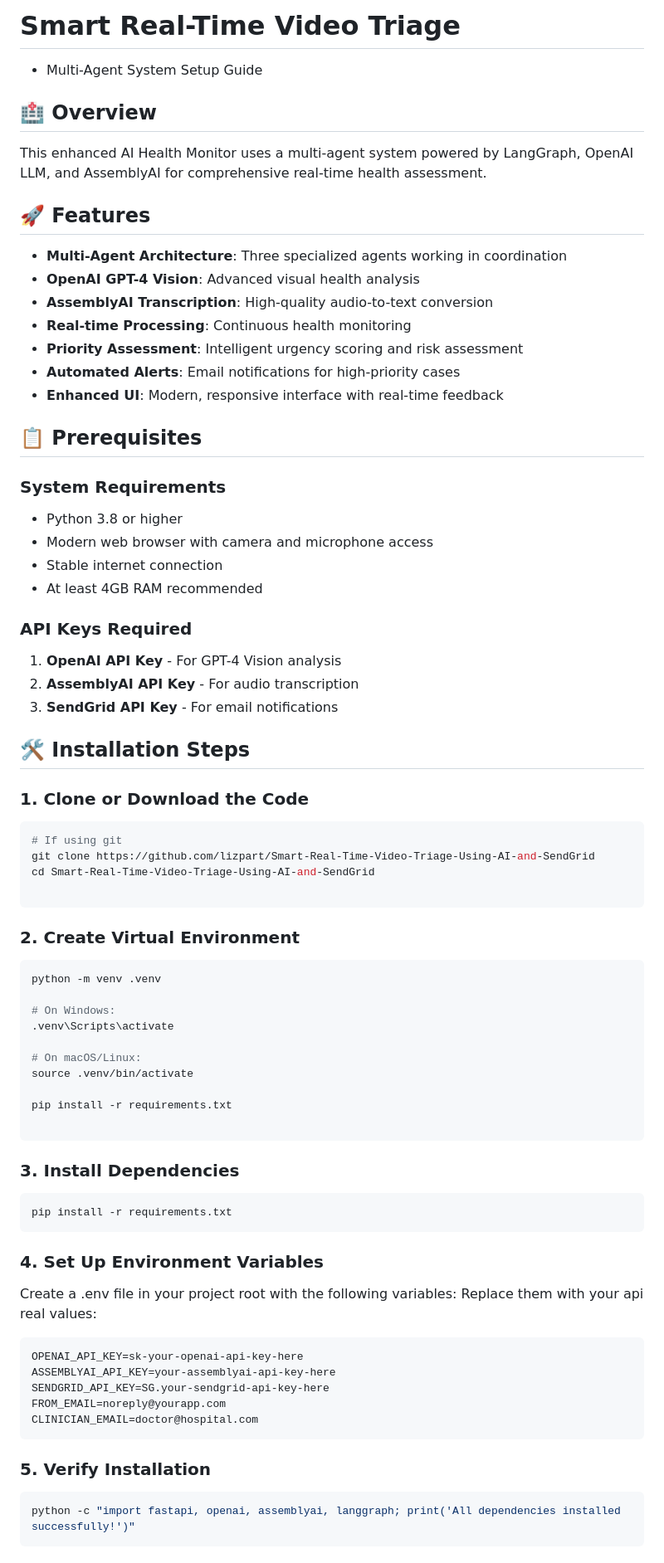
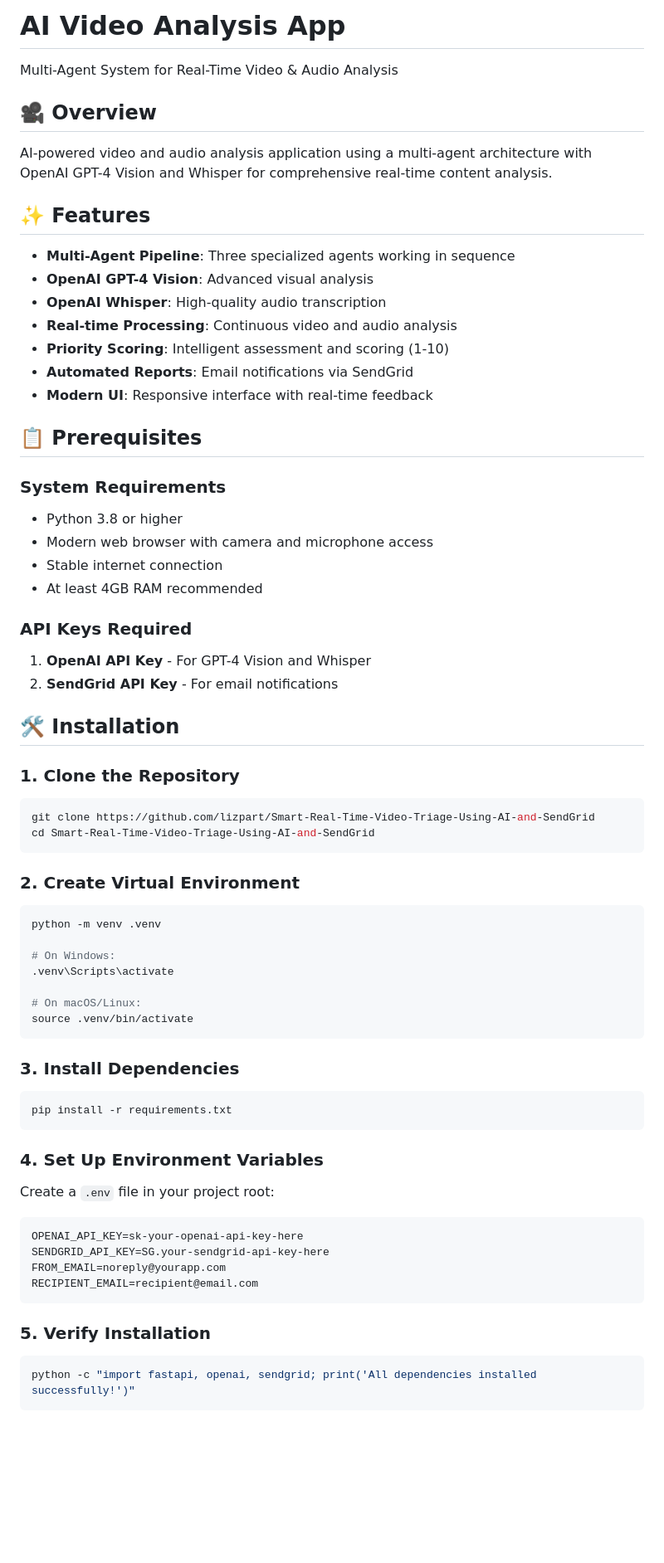
Before and after one commit to lizpart/Smart-Real-Time-Video-Triage-Using-AI-and-SendGrid, a Markdown page: README.md, the part around one of its changes. Shown at 83% size. GitHub-like rendering; blank space fills up the shorter version.

Commit message:
Revise README for AI Video Analysis App

````diff
--- a/README.md
+++ b/README.md
@@ -1,17 +1,17 @@
-# Smart Real-Time Video Triage
- - Multi-Agent System Setup Guide
+# AI Video Analysis App
+Multi-Agent System for Real-Time Video & Audio Analysis
 
-## 🏥 Overview
-This enhanced AI Health Monitor uses a multi-agent system powered by LangGraph, OpenAI LLM, and AssemblyAI for comprehensive real-time health assessment.
+## 🎥 Overview
+AI-powered video and audio analysis application using a multi-agent architecture with OpenAI GPT-4 Vision and Whisper for comprehensive real-time content analysis.
 
-## 🚀 Features
-- **Multi-Agent Architecture**: Three specialized agents working in coordination
-- **OpenAI GPT-4 Vision**: Advanced visual health analysis
-- **AssemblyAI Transcription**: High-quality audio-to-text conversion
-- **Real-time Processing**: Continuous health monitoring
-- **Priority Assessment**: Intelligent urgency scoring and risk assessment
-- **Automated Alerts**: Email notifications for high-priority cases
-- **Enhanced UI**: Modern, responsive interface with real-time feedback
+## ✨ Features
+- **Multi-Agent Pipeline**: Three specialized agents working in sequence
+- **OpenAI GPT-4 Vision**: Advanced visual analysis
+- **OpenAI Whisper**: High-quality audio transcription
+- **Real-time Processing**: Continuous video and audio analysis
+- **Priority Scoring**: Intelligent assessment and scoring (1-10)
+- **Automated Reports**: Email notifications via SendGrid
+- **Modern UI**: Responsive interface with real-time feedback
 
 ## 📋 Prerequisites
 
@@ -22,18 +22,15 @@ This enhanced AI Health Monitor uses a multi-agent system powered by LangGraph,
 - At least 4GB RAM recommended
 
 ### API Keys Required
-1. **OpenAI API Key** - For GPT-4 Vision analysis
-2. **AssemblyAI API Key** - For audio transcription
-3. **SendGrid API Key** - For email notifications
+1. **OpenAI API Key** - For GPT-4 Vision and Whisper
+2. **SendGrid API Key** - For email notifications
 
-## 🛠️ Installation Steps
+## 🛠️ Installation
 
-### 1. Clone or Download the Code
+### 1. Clone the Repository
 ```bash
-# If using git
 git clone https://github.com/lizpart/Smart-Real-Time-Video-Triage-Using-AI-and-SendGrid
 cd Smart-Real-Time-Video-Triage-Using-AI-and-SendGrid
-
 ```
 
 ### 2. Create Virtual Environment
@@ -45,9 +42,6 @@ python -m venv .venv
 
 # On macOS/Linux:
 source .venv/bin/activate
-
-pip install -r requirements.txt
-
 ```
 
 ### 3. Install Dependencies
@@ -56,18 +50,16 @@ pip install -r requirements.txt
 ```
 
 ### 4. Set Up Environment Variables
-Create a .env file in your project root with the following variables:
-Replace them with your api real values:
+Create a `.env` file in your project root:
 ```env
 OPENAI_API_KEY=sk-your-openai-api-key-here
-ASSEMBLYAI_API_KEY=your-assemblyai-api-key-here
 SENDGRID_API_KEY=SG.your-sendgrid-api-key-here
 FROM_EMAIL=noreply@yourapp.com
-CLINICIAN_EMAIL=doctor@hospital.com
+RECIPIENT_EMAIL=recipient@email.com
 ```
 
 ### 5. Verify Installation
 ```bash
-python -c "import fastapi, openai, assemblyai, langgraph; print('All dependencies installed successfully!')"
+python -c "import fastapi, openai, sendgrid; print('All dependencies installed successfully!')"
 ```
 
````
Also changed, not shown: other parts of README.md (+63 -52 lines).
